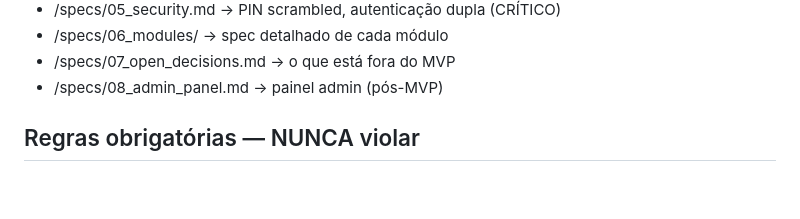
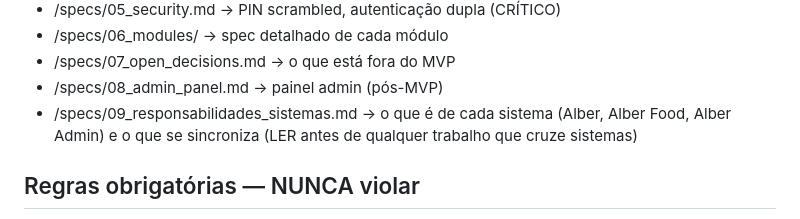
Before and after one commit to scc4/alber, a Markdown page: CLAUDE.md, the part around the change. Rendered like a GitHub page; blank space fills up the shorter version.

```diff
--- a/CLAUDE.md
+++ b/CLAUDE.md
@@ -37,6 +37,7 @@ Mapa de specs por domínio:
 - /specs/06_modules/ → spec detalhado de cada módulo
 - /specs/07_open_decisions.md → o que está fora do MVP
 - /specs/08_admin_panel.md → painel admin (pós-MVP)
+- /specs/09_responsabilidades_sistemas.md → o que é de cada sistema (Alber, Alber Food, Alber Admin) e o que se sincroniza (LER antes de qualquer trabalho que cruze sistemas)
 
 ## Regras obrigatórias — NUNCA violar
 - NUNCA expor chaves Asaas no app mobile
```
Also changed, not shown: specs/09_responsabilidades_sistemas.md (added, +342 -0 lines).
